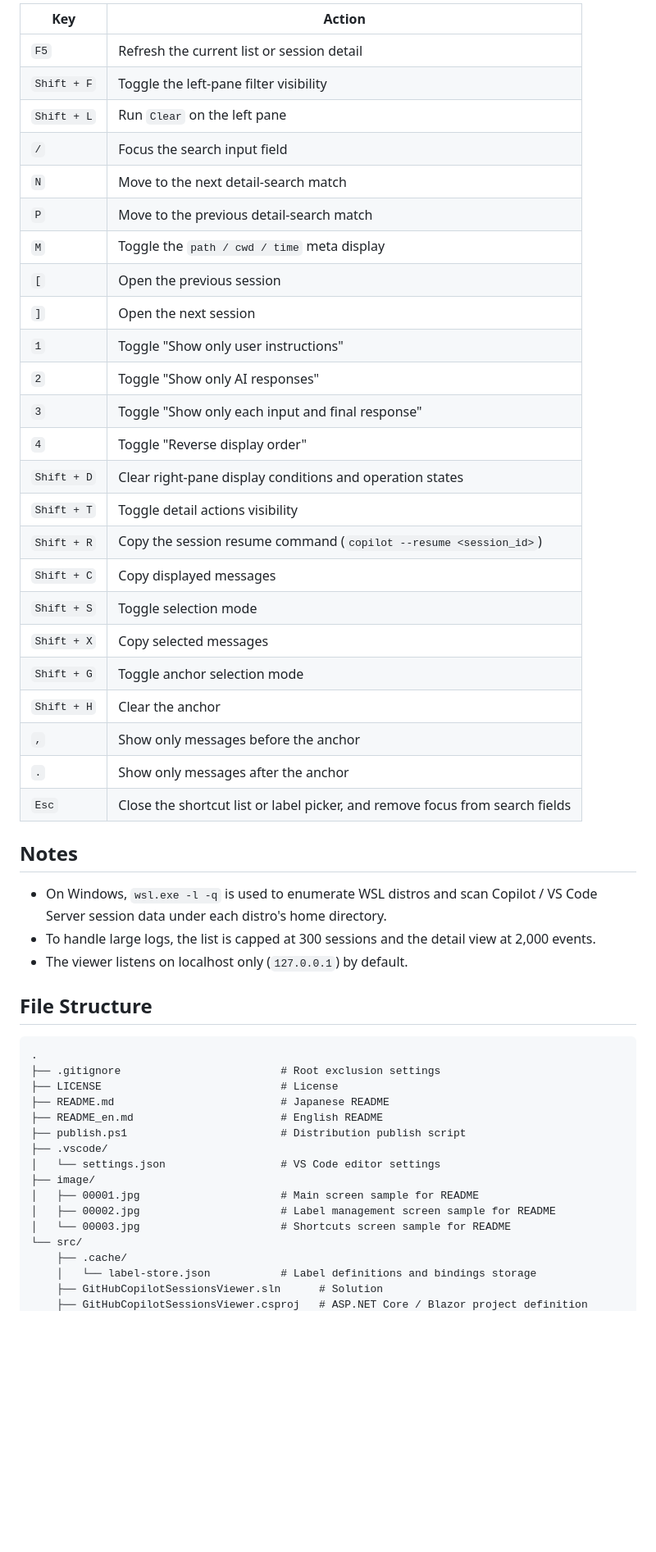
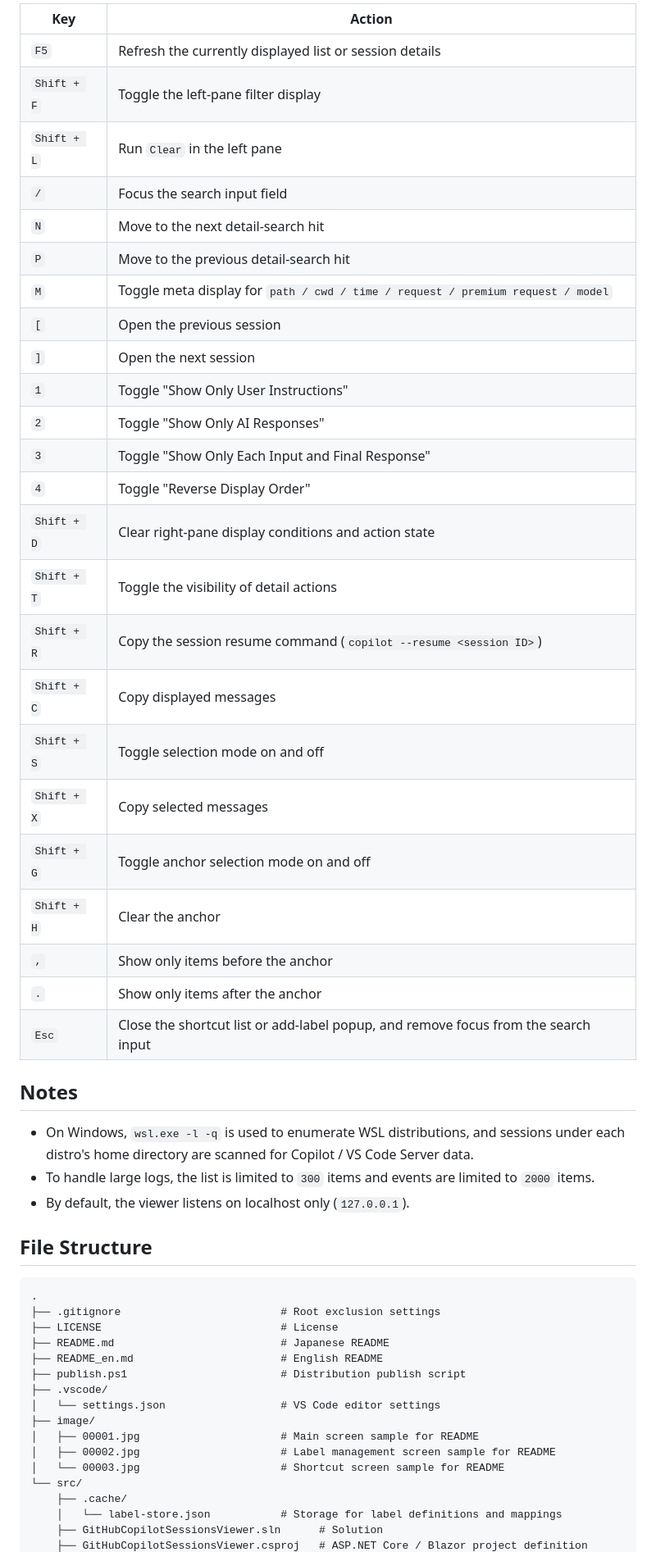
Before and after one commit to ochtum/GitHubCopilotSessionsViewer, a Markdown page: README_en.md, the part around one of its changes. Shown at 82% size. GitHub-like rendering; blank space fills up the shorter version.

```diff
--- a/README_en.md
+++ b/README_en.md
@@ -125,36 +144,36 @@ Shortcuts are disabled while an input field is focused. Press `Esc` to close the
 
-| Key         | Action                                                                       |
-| ----------- | ---------------------------------------------------------------------------- |
-| `F5`        | Refresh the current list or session detail                                   |
-| `Shift + F` | Toggle the left-pane filter visibility                                       |
-| `Shift + L` | Run `Clear` on the left pane                                                 |
-| `/`         | Focus the search input field                                                 |
-| `N`         | Move to the next detail-search match                                         |
-| `P`         | Move to the previous detail-search match                                     |
-| `M`         | Toggle the `path / cwd / time` meta display                                  |
-| `[`         | Open the previous session                                                    |
-| `]`         | Open the next session                                                        |
-| `1`         | Toggle "Show only user instructions"                                         |
-| `2`         | Toggle "Show only AI responses"                                              |
-| `3`         | Toggle "Show only each input and final response"                             |
-| `4`         | Toggle "Reverse display order"                                               |
-| `Shift + D` | Clear right-pane display conditions and operation states                     |
-| `Shift + T` | Toggle detail actions visibility                                             |
-| `Shift + R` | Copy the session resume command (`copilot --resume <session_id>`)            |
-| `Shift + C` | Copy displayed messages                                                      |
-| `Shift + S` | Toggle selection mode                                                        |
-| `Shift + X` | Copy selected messages                                                       |
-| `Shift + G` | Toggle anchor selection mode                                                 |
-| `Shift + H` | Clear the anchor                                                             |
-| `,`         | Show only messages before the anchor                                         |
-| `.`         | Show only messages after the anchor                                          |
-| `Esc`       | Close the shortcut list or label picker, and remove focus from search fields |
+| Key         | Action                                                                                |
+| ----------- | ------------------------------------------------------------------------------------- |
+| `F5`        | Refresh the currently displayed list or session details                               |
+| `Shift + F` | Toggle the left-pane filter display                                                   |
+| `Shift + L` | Run `Clear` in the left pane                                                          |
+| `/`         | Focus the search input field                                                          |
+| `N`         | Move to the next detail-search hit                                                    |
+| `P`         | Move to the previous detail-search hit                                                |
+| `M`         | Toggle meta display for `path / cwd / time / request / premium request / model`      |
+| `[`         | Open the previous session                                                             |
+| `]`         | Open the next session                                                                 |
+| `1`         | Toggle "Show Only User Instructions"                                                  |
+| `2`         | Toggle "Show Only AI Responses"                                                       |
+| `3`         | Toggle "Show Only Each Input and Final Response"                                      |
+| `4`         | Toggle "Reverse Display Order"                                                        |
+| `Shift + D` | Clear right-pane display conditions and action state                                  |
+| `Shift + T` | Toggle the visibility of detail actions                                               |
+| `Shift + R` | Copy the session resume command (`copilot --resume <session ID>`)                     |
+| `Shift + C` | Copy displayed messages                                                               |
+| `Shift + S` | Toggle selection mode on and off                                                      |
+| `Shift + X` | Copy selected messages                                                                |
+| `Shift + G` | Toggle anchor selection mode on and off                                               |
+| `Shift + H` | Clear the anchor                                                                      |
+| `,`         | Show only items before the anchor                                                     |
+| `.`         | Show only items after the anchor                                                      |
+| `Esc`       | Close the shortcut list or add-label popup, and remove focus from the search input    |
 
 ## Notes
 
-- On Windows, `wsl.exe -l -q` is used to enumerate WSL distros and scan Copilot / VS Code Server session data under each distro's home directory.
-- To handle large logs, the list is capped at 300 sessions and the detail view at 2,000 events.
-- The viewer listens on localhost only (`127.0.0.1`) by default.
+- On Windows, `wsl.exe -l -q` is used to enumerate WSL distributions, and sessions under each distro's home directory are scanned for Copilot / VS Code Server data.
+- To handle large logs, the list is limited to `300` items and events are limited to `2000` items.
+- By default, the viewer listens on localhost only (`127.0.0.1`).
 
 ## File Structure
 
@@ -170,9 +189,9 @@ Shortcuts are disabled while an input field is focused. Press `Esc` to close the
 ├── image/
 │   ├── 00001.jpg                      # Main screen sample for README
 │   ├── 00002.jpg                      # Label management screen sample for README
-│   └── 00003.jpg                      # Shortcuts screen sample for README
+│   └── 00003.jpg                      # Shortcut screen sample for README
 └── src/
     ├── .cache/
-    │   └── label-store.json           # Label definitions and bindings storage
+    │   └── label-store.json           # Storage for label definitions and mappings
     ├── GitHubCopilotSessionsViewer.sln      # Solution
     ├── GitHubCopilotSessionsViewer.csproj   # ASP.NET Core / Blazor project definition
```
Also changed, not shown: other parts of README_en.md (+101 -84 lines), README.md (+6 -5 lines).
